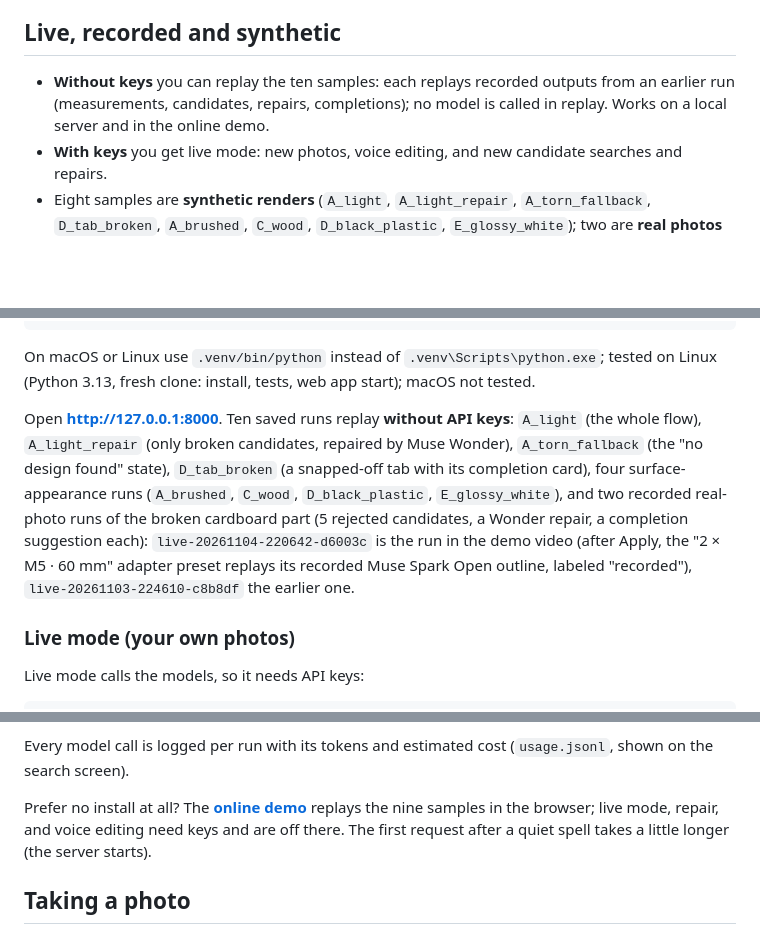
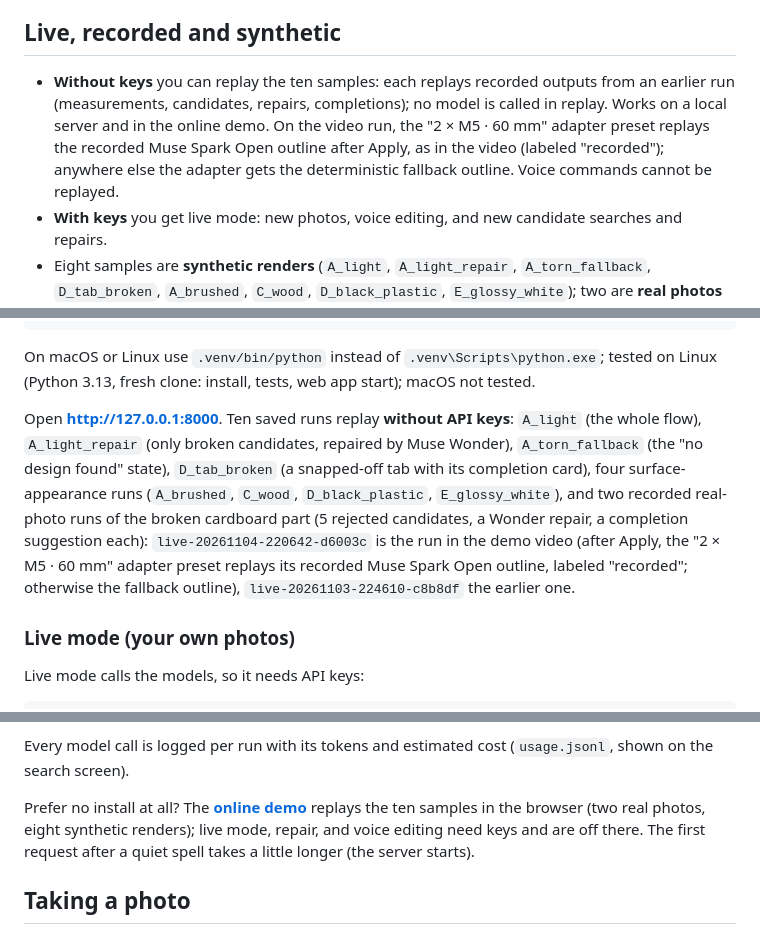
Before and after one commit to pnomokok/reversecad, a Markdown page: README.md, 3 parts joined by grey strips. Rendered like a GitHub page; blank space fills up the shorter version.

```diff
--- a/README.md
+++ b/README.md
@@ -124,7 +124,7 @@ The Parts screen shows every finished run as a card with a rotating 3D preview
 
 ## Live, recorded and synthetic
 
-- **Without keys** you can replay the ten samples: each replays recorded outputs from an earlier run (measurements, candidates, repairs, completions); no model is called in replay. Works on a local server and in the online demo.
+- **Without keys** you can replay the ten samples: each replays recorded outputs from an earlier run (measurements, candidates, repairs, completions); no model is called in replay. Works on a local server and in the online demo. On the video run, the "2 × M5 · 60 mm" adapter preset replays the recorded Muse Spark Open outline after Apply, as in the video (labeled "recorded"); anywhere else the adapter gets the deterministic fallback outline. Voice commands cannot be replayed.
 - **With keys** you get live mode: new photos, voice editing, and new candidate searches and repairs.
 - Eight samples are **synthetic renders** (`A_light`, `A_light_repair`, `A_torn_fallback`, `D_tab_broken`, `A_brushed`, `C_wood`, `D_black_plastic`, `E_glossy_white`); two are **real photos** of the same BREAK1 cardboard part (the QR code on its card was removed with a generative-erase tool before the runs, nothing else changed; ruler truth ±0.5 mm): `live-20261104-220642-d6003c`, the run shown in the demo video, and `live-20261103-224610-c8b8df`, an earlier recorded live run.
 
@@ -142,7 +142,7 @@ python -m venv .venv
 
 On macOS or Linux use `.venv/bin/python` instead of `.venv\Scripts\python.exe`; tested on Linux (Python 3.13, fresh clone: install, tests, web app start); macOS not tested.
 
-Open **http://127.0.0.1:8000**. Ten saved runs replay **without API keys**: `A_light` (the whole flow), `A_light_repair` (only broken candidates, repaired by Muse Wonder), `A_torn_fallback` (the "no design found" state), `D_tab_broken` (a snapped-off tab with its completion card), four surface-appearance runs (`A_brushed`, `C_wood`, `D_black_plastic`, `E_glossy_white`), and two recorded real-photo runs of the broken cardboard part (5 rejected candidates, a Wonder repair, a completion suggestion each): `live-20261104-220642-d6003c` is the run in the demo video (after Apply, the "2 × M5 · 60 mm" adapter preset replays its recorded Muse Spark Open outline, labeled "recorded"), `live-20261103-224610-c8b8df` the earlier one.
+Open **http://127.0.0.1:8000**. Ten saved runs replay **without API keys**: `A_light` (the whole flow), `A_light_repair` (only broken candidates, repaired by Muse Wonder), `A_torn_fallback` (the "no design found" state), `D_tab_broken` (a snapped-off tab with its completion card), four surface-appearance runs (`A_brushed`, `C_wood`, `D_black_plastic`, `E_glossy_white`), and two recorded real-photo runs of the broken cardboard part (5 rejected candidates, a Wonder repair, a completion suggestion each): `live-20261104-220642-d6003c` is the run in the demo video (after Apply, the "2 × M5 · 60 mm" adapter preset replays its recorded Muse Spark Open outline, labeled "recorded"; otherwise the fallback outline), `live-20261103-224610-c8b8df` the earlier one.
 
 ### Live mode (your own photos)
 
@@ -168,7 +168,7 @@ copy .env.example .env      # then write your keys into .env
 
 Every model call is logged per run with its tokens and estimated cost (`usage.jsonl`, shown on the search screen).
 
-Prefer no install at all? The **[online demo](https://zeynepsdklc--reversecad-demo-web.us-east.modal.run)** replays the nine samples in the browser; live mode, repair, and voice editing need keys and are off there. The first request after a quiet spell takes a little longer (the server starts).
+Prefer no install at all? The **[online demo](https://zeynepsdklc--reversecad-demo-web.us-east.modal.run)** replays the ten samples in the browser (two real photos, eight synthetic renders); live mode, repair, and voice editing need keys and are off there. The first request after a quiet spell takes a little longer (the server starts).
 
 ## Taking a photo
 
```
Also changed, not shown: other parts of README.md (+8 -7 lines), CLAUDE.md (+1 -0 lines).
